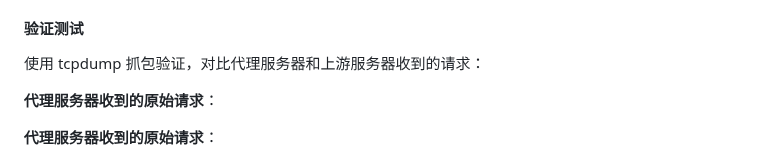
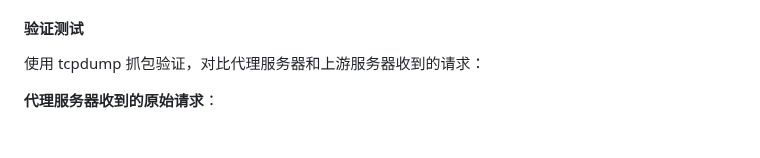
Before and after one commit to arloor/rust_http_proxy, a Markdown page: README.md, the part around the change. Rendered like a GitHub page; blank space fills up the shorter version.

Commit message:
移除 README.md 中重复的“代理服务器收到的原始请求”描述

```diff
--- a/README.md
+++ b/README.md
@@ -420,7 +420,6 @@ yum install cmake      # CentOS/RHEL
 
 使用 tcpdump 抓包验证，对比代理服务器和上游服务器收到的请求：
 
-**代理服务器收到的原始请求**：
 
 **代理服务器收到的原始请求**：
 
```
